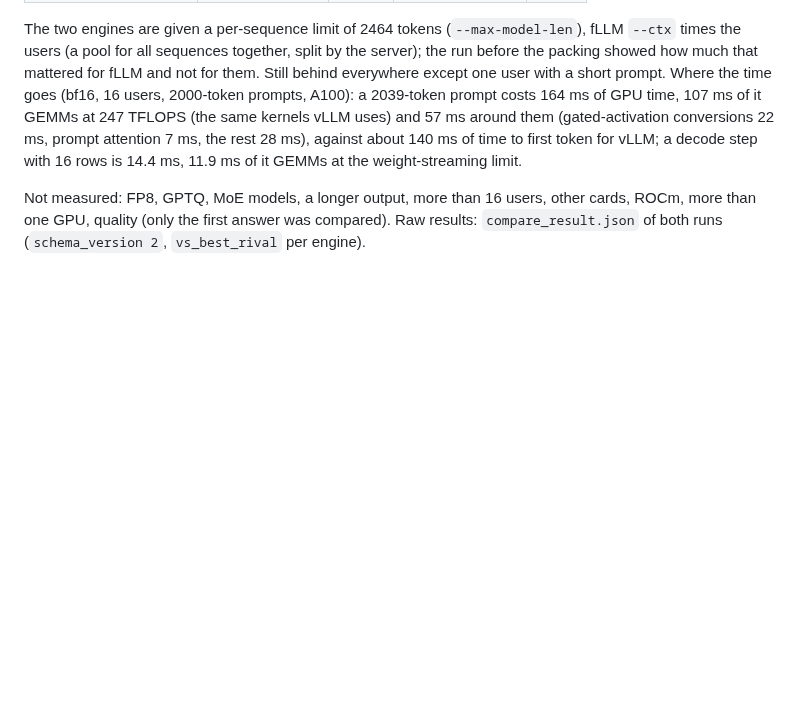
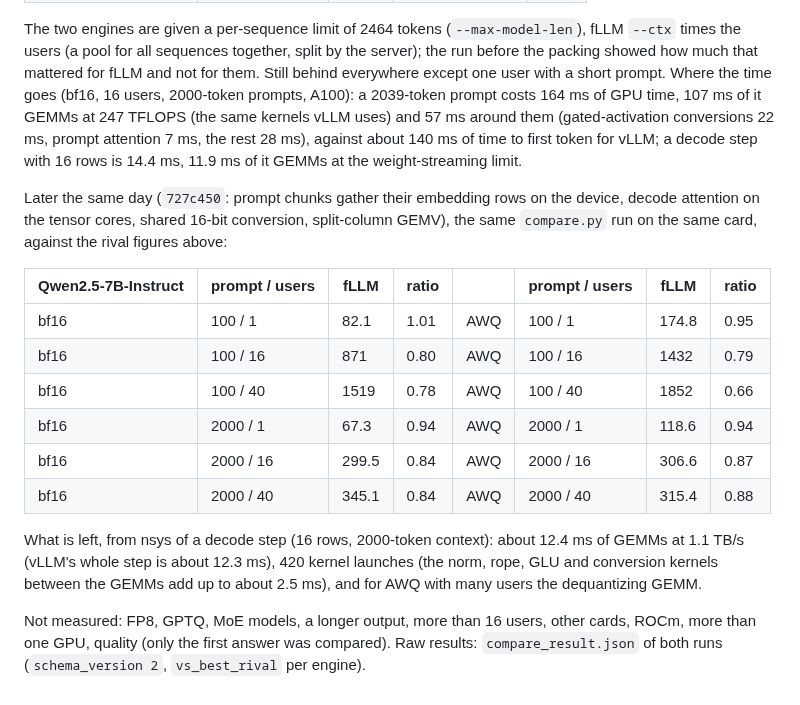
Before and after one commit to Marco-Lu2508/fLLM, a Markdown page: docs/gpu-vs-vllm-sglang-2026-11.md, the part around the change. Drawn GitHub-style; blank space fills up the shorter version.

Commit message:
docs: comparison after the tensor-core attention, device embedding and GEMV changes

```diff
--- a/docs/gpu-vs-vllm-sglang-2026-11.md
+++ b/docs/gpu-vs-vllm-sglang-2026-11.md
@@ -130,5 +130,18 @@ The two engines are given a per-sequence limit of 2464 tokens (`--max-model-len`
 mattered for fLLM and not for them. Still behind everywhere except one user with a short prompt. Where the time goes (bf16, 16 users, 2000-token prompts, A100): a 2039-token prompt costs 164 ms of GPU time, 107 ms of it GEMMs at 247 TFLOPS (the same
 kernels vLLM uses) and 57 ms around them (gated-activation conversions 22 ms, prompt attention 7 ms, the rest 28 ms), against about 140 ms of time to first token for vLLM; a decode step with 16 rows is 14.4 ms, 11.9 ms of it GEMMs at the weight-streaming limit.
 
+Later the same day (`727c450`: prompt chunks gather their embedding rows on the device, decode attention on the tensor cores, shared 16-bit conversion, split-column GEMV), the same `compare.py` run on the same card, against the rival figures above:
+
+| Qwen2.5-7B-Instruct | prompt / users | fLLM | ratio | | prompt / users | fLLM | ratio |
+|---|---|---|---|---|---|---|---|
+| bf16 | 100 / 1 | 82.1 | 1.01 | AWQ | 100 / 1 | 174.8 | 0.95 |
+| bf16 | 100 / 16 | 871 | 0.80 | AWQ | 100 / 16 | 1432 | 0.79 |
+| bf16 | 100 / 40 | 1519 | 0.78 | AWQ | 100 / 40 | 1852 | 0.66 |
+| bf16 | 2000 / 1 | 67.3 | 0.94 | AWQ | 2000 / 1 | 118.6 | 0.94 |
+| bf16 | 2000 / 16 | 299.5 | 0.84 | AWQ | 2000 / 16 | 306.6 | 0.87 |
+| bf16 | 2000 / 40 | 345.1 | 0.84 | AWQ | 2000 / 40 | 315.4 | 0.88 |
+
+What is left, from nsys of a decode step (16 rows, 2000-token context): about 12.4 ms of GEMMs at 1.1 TB/s (vLLM's whole step is about 12.3 ms), 420 kernel launches (the norm, rope, GLU and conversion kernels between the GEMMs add up to about 2.5 ms), and for AWQ with many users the dequantizing GEMM.
+
 Not measured: FP8, GPTQ, MoE models, a longer output, more than 16 users, other cards, ROCm, more than one GPU, quality (only the first answer was compared).
 Raw results: `compare_result.json` of both runs (`schema_version 2`, `vs_best_rival` per engine).
```
